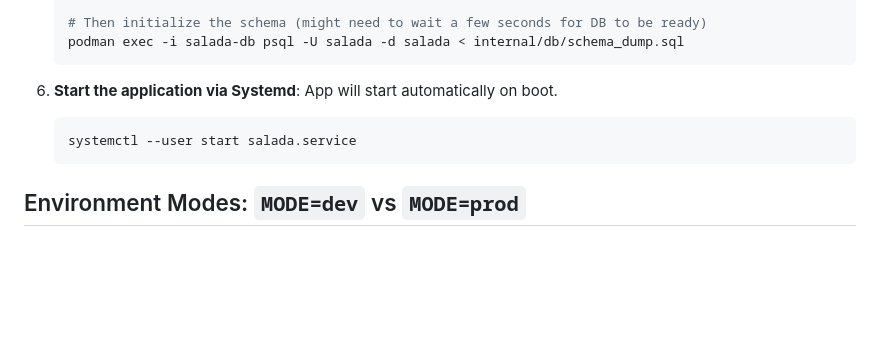
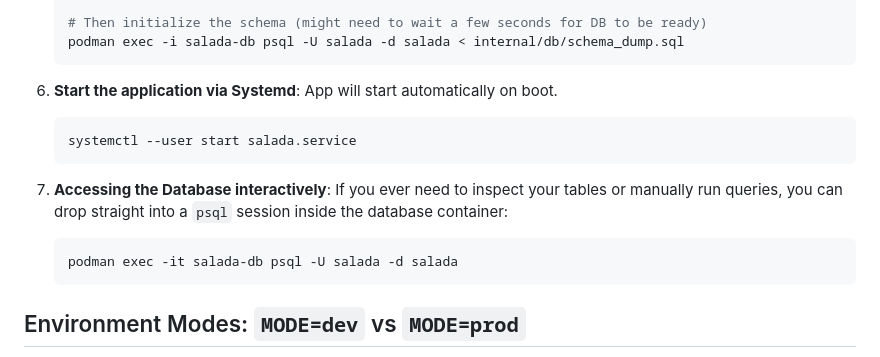
Before and after one commit to ad132p/salada, a Markdown page: README.md, the part around the change. GitHub-like rendering; blank space fills up the shorter version.

Commit message:
accessing database interactivlet

````diff
--- a/README.md
+++ b/README.md
@@ -70,6 +70,12 @@ We use native Podman `systemd` integration (Quadlets) to run both the Golang app
    systemctl --user start salada.service
    ```
 
+7. **Accessing the Database interactively**:
+   If you ever need to inspect your tables or manually run queries, you can drop straight into a `psql` session inside the database container:
+   ```bash
+   podman exec -it salada-db psql -U salada -d salada
+   ```
+
 ## Environment Modes: `MODE=dev` vs `MODE=prod`
 
 The application behaves differently depending on the `MODE` environment variable defined in your `containers/env` file:
````
